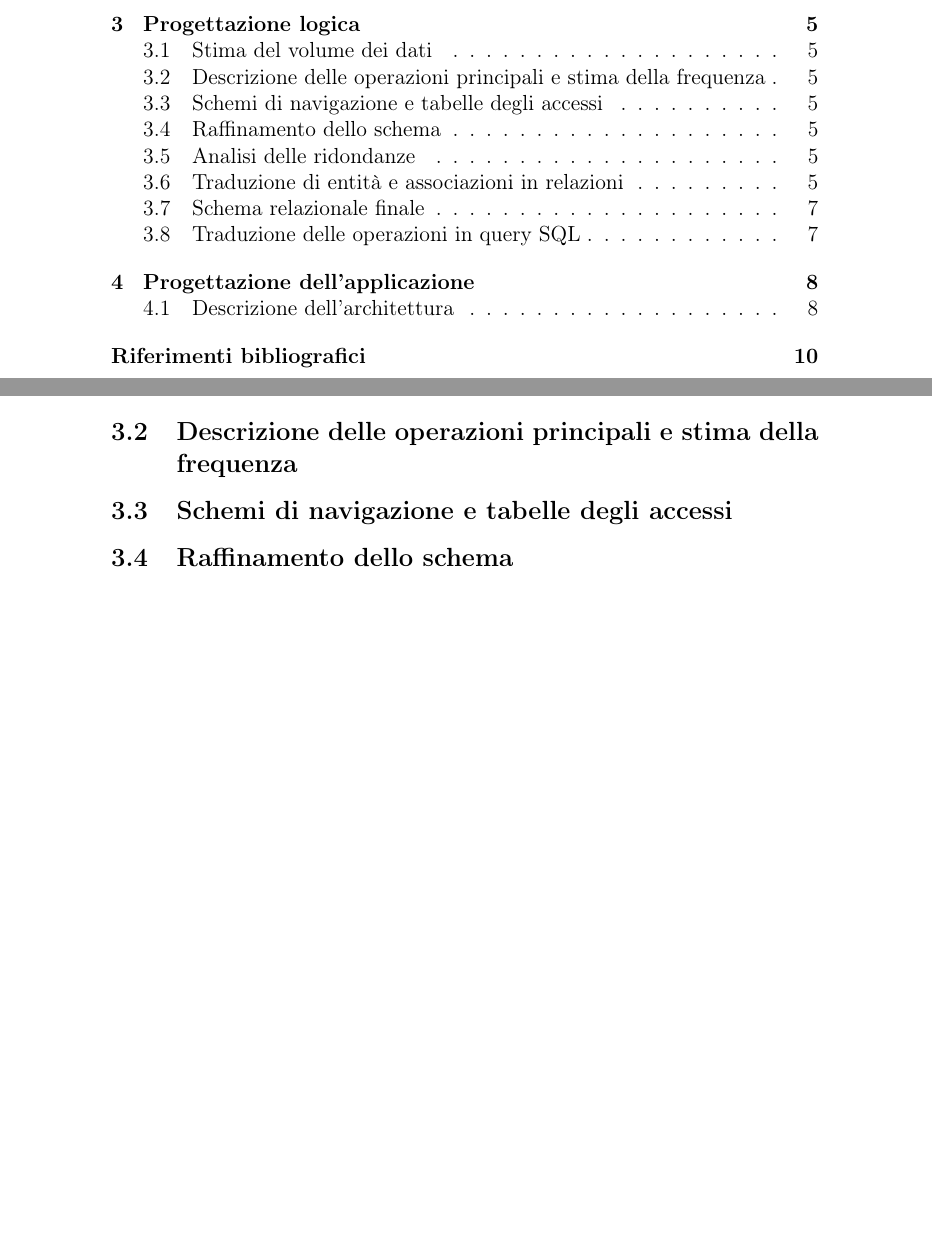
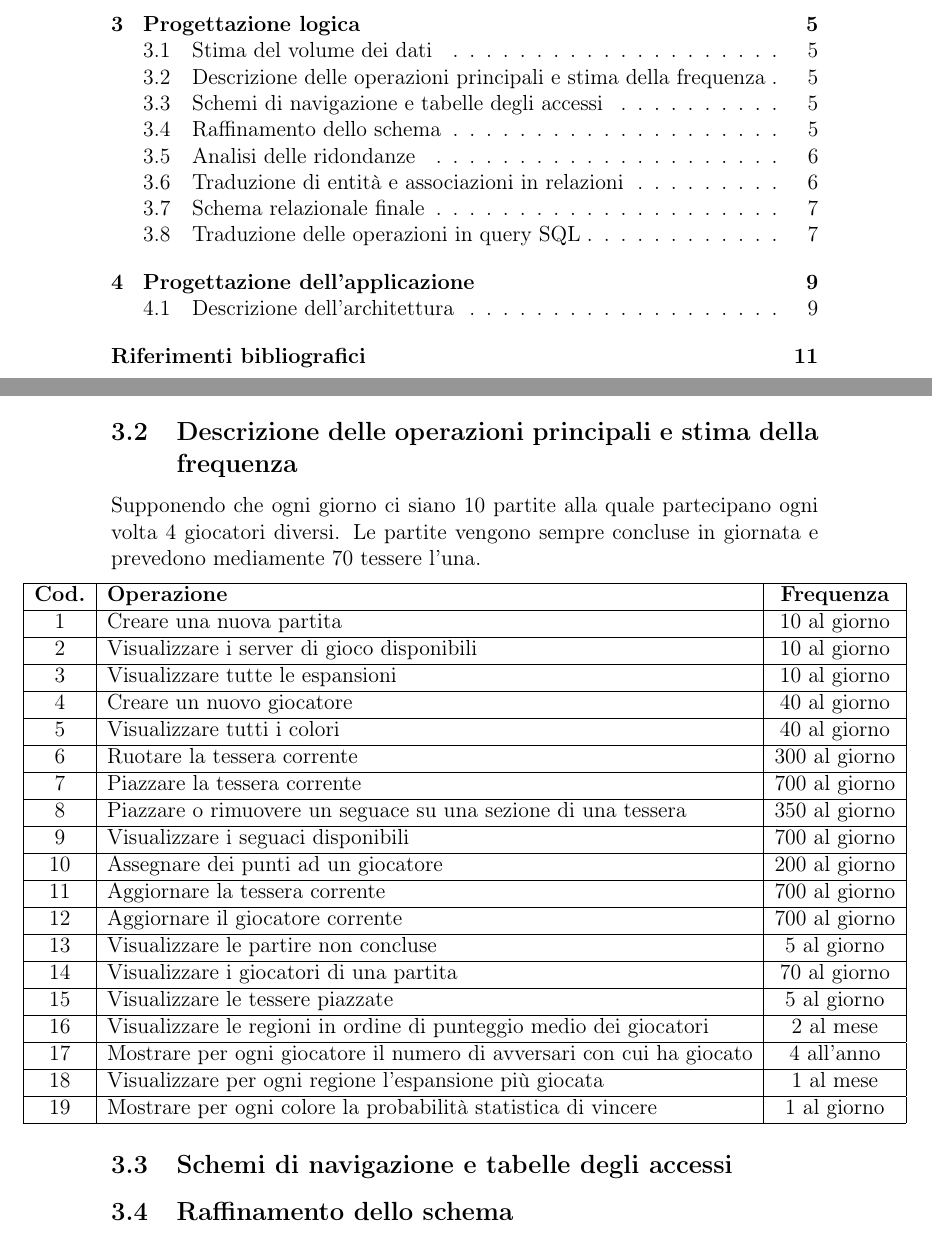
Before and after one commit to MauroPello/caesena, a LaTeX document (main.tex, which reads content/03.logica.tex): two parts of pages 2 and 6 of 11 before the commit and two parts of pages 2 and 6 of 12 after it, joined at a grey line, cut so that both start at the same text, the shorter picture padded with empty space. Compiled offline with pdfLaTeX.

Commit message:
upload descrizione

```diff
--- a/content/03.logica.tex
+++ b/content/03.logica.tex
@@ -2,6 +2,52 @@
 \subsection{Stima del volume dei dati}
 
 \subsection{Descrizione delle operazioni principali e stima della frequenza}
+Supponendo che ogni giorno ci siano 10 partite alla quale partecipano ogni volta 4 giocatori diversi. Le partite vengono sempre concluse in giornata e prevedono mediamente 70 tessere l'una.
+\medskip
+
+\centerline{\begin{tabular}{ |c|l|c| }
+\hline
+\textbf{Cod.} & \textbf{Operazione} & \textbf{Frequenza} \\
+\hline
+1 & Creare una nuova partita & 10 al giorno \\
+\hline
+2 & Visualizzare i server di gioco disponibili & 10 al giorno \\
+\hline
+3 & Visualizzare tutte le espansioni & 10 al giorno \\
+\hline
+4 & Creare un nuovo giocatore & 40 al giorno \\
+\hline
+5 & Visualizzare tutti i colori & 40 al giorno \\
+\hline
+6 & Ruotare la tessera corrente & 300 al giorno \\
+\hline
+7 & Piazzare la tessera corrente & 700 al giorno \\
+\hline
+8 & Piazzare o rimuovere un seguace su una sezione di una tessera & 350 al giorno \\
+\hline
+9 & Visualizzare i seguaci disponibili & 700 al giorno \\
+\hline
+10 & Assegnare dei punti ad un giocatore & 200 al giorno \\
+\hline
+11 & Aggiornare la tessera corrente & 700 al giorno \\
+\hline
+12 & Aggiornare il giocatore corrente & 700 al giorno \\
+\hline
+13 & Visualizzare le partire non concluse & 5 al giorno \\
+\hline
+14 & Visualizzare i giocatori di una partita & 70 al giorno \\
+\hline
+15 & Visualizzare le tessere piazzate & 5 al giorno \\
+\hline
+16 & Visualizzare le regioni in ordine di punteggio medio dei giocatori & 2 al mese \\
+\hline
+17 & Mostrare per ogni giocatore il numero di avversari con cui ha giocato & 4 all'anno \\
+\hline
+18 & Visualizzare per ogni regione l'espansione più giocata & 1 al mese \\
+\hline
+19 & Mostrare per ogni colore la probabilità statistica di vincere & 1 al giorno \\
+\hline
+\end{tabular}}
 
 \subsection{Schemi di navigazione e tabelle degli accessi}
 
```
